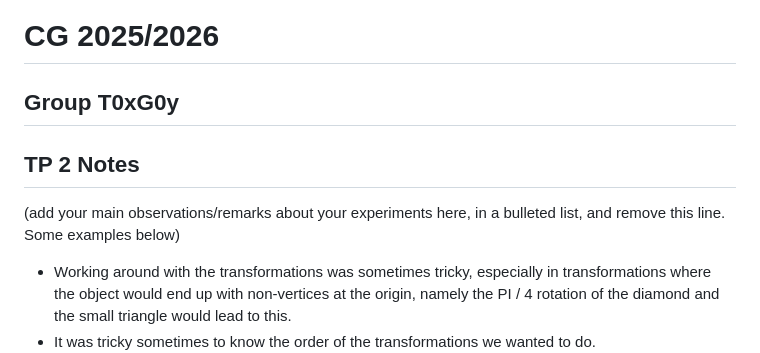
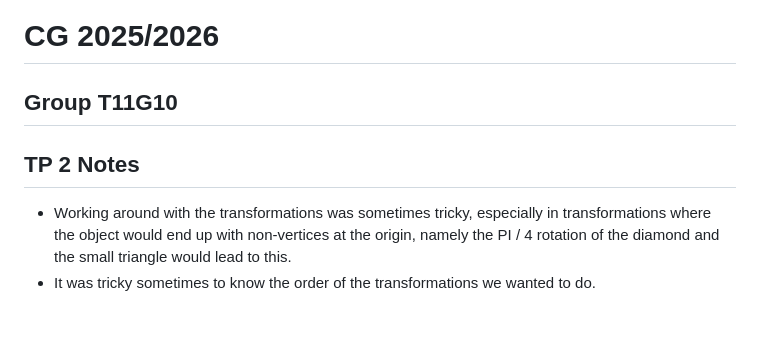
Before and after one commit to Atum555/RALY, a Markdown page: tp2/README.md, the part around the change printed below. Drawn GitHub-style; blank space fills up the shorter version.

```diff
--- a/tp2/README.md
+++ b/tp2/README.md
@@ -1,10 +1,8 @@
 # CG 2025/2026
 
-## Group T0xG0y
+## Group T11G10
 
 ## TP 2 Notes
-
-(add your main observations/remarks about your experiments here, in a bulleted list, and remove this line. Some examples below)
 
 - Working around with the transformations was sometimes tricky, especially in transformations where the object would end up with non-vertices at the origin, namely the PI / 4 rotation of the diamond and the small triangle would lead to this.
 - It was tricky sometimes to know the order of the transformations we wanted to do.
```
Also changed, not shown: other parts of tp2/README.md (+8 -0 lines), tp2/screenshots/cg-t11-g10-tp2-2(1).png (added), tp2/screenshots/cg-t11-g10-tp2-2.png (added), 3 other files.
